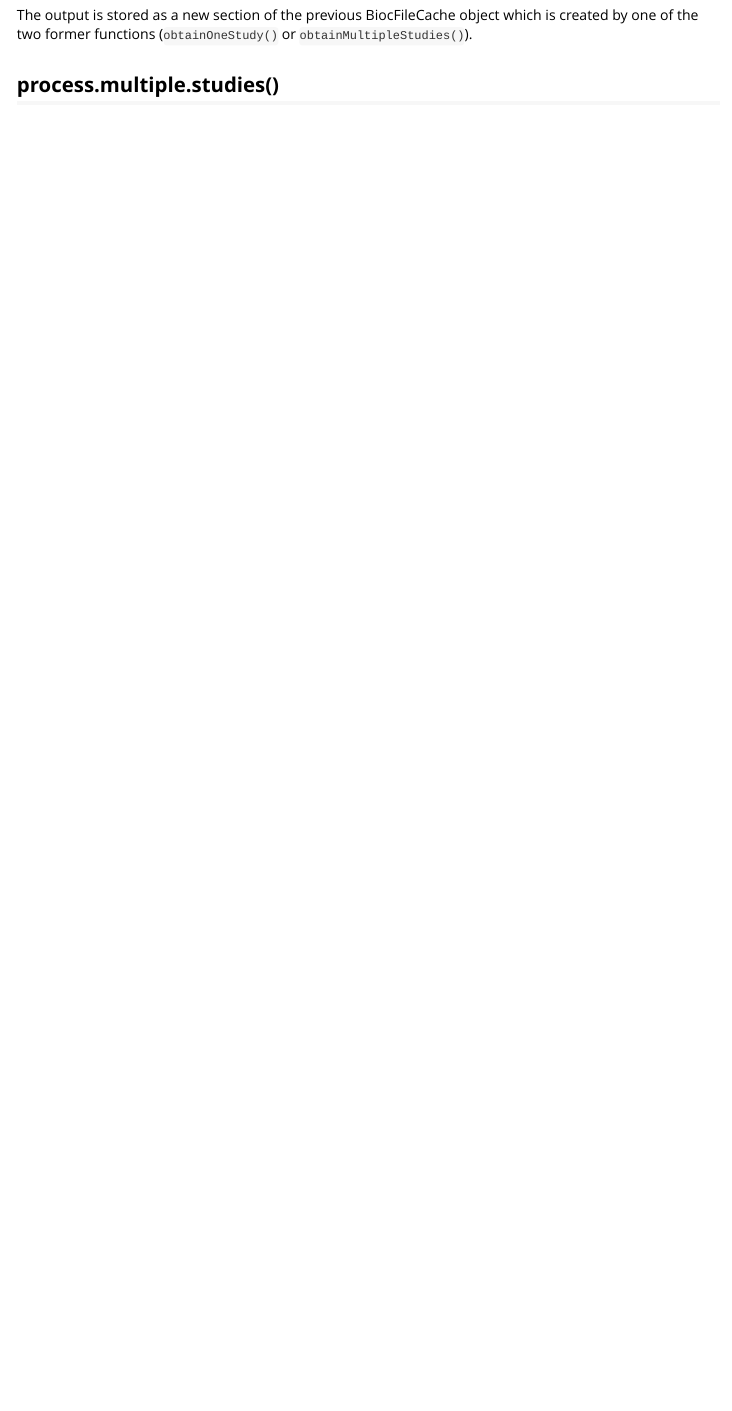
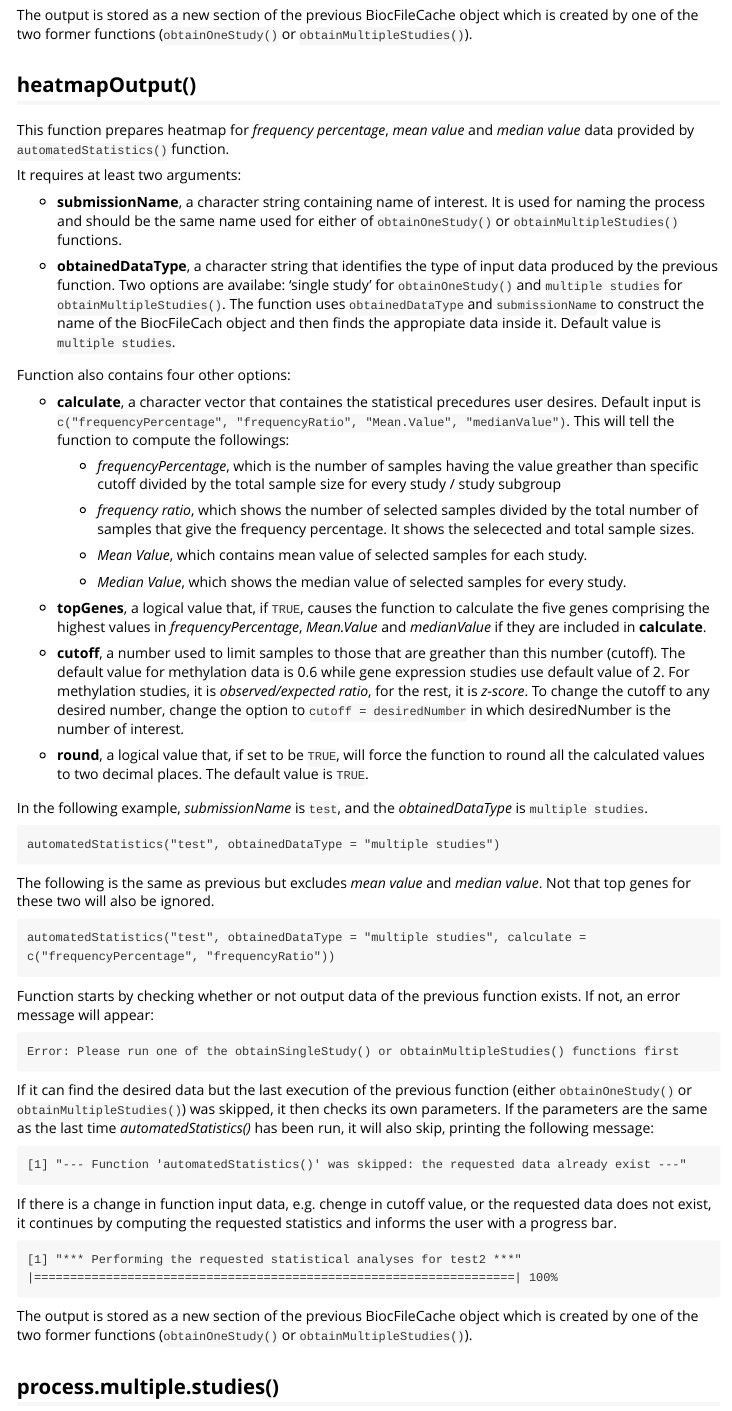
Before and after one commit to armanshahrisa/cbaf, an R Markdown document (vignettes/cbat.Rmd): the page in a window 1100 px wide, from 5420 px down. Rendered offline with R 4.5, knitr and Pandoc, with nearby package versions.

Commit message:
- More complete vignette - Fixing an error for availableData() when the cancer has no data

````diff
--- a/vignettes/cbat.Rmd
+++ b/vignettes/cbat.Rmd
@@ -261,6 +261,77 @@ The output is stored as a new section of the previous BiocFileCache object which
 
 
 
+## heatmapOutput()
+
+This function prepares heatmap for _frequency percentage_, _mean value_ and _median value_ data provided by `automatedStatistics()` function.
+
+
+It requires at least two arguments:
+
+- __submissionName__, a character string containing name of interest. It is used for naming the process and should be the same name used for either of `obtainOneStudy()` or `obtainMultipleStudies()` functions.
+
+- __obtainedDataType__, a character string that identifies the type of input data produced by the previous function. Two options are availabe: 'single study' for `obtainOneStudy()` and `multiple studies` for `obtainMultipleStudies()`. The function uses `obtainedDataType` and `submissionName` to construct the name of the BiocFileCach object and then finds the appropiate data inside it. Default value is `multiple studies`.
+
+Function also contains four other options:
+
+- __calculate__, a character vector that containes the statistical precedures user desires. Default input is `c("frequencyPercentage", "frequencyRatio", "Mean.Value", "medianValue")`. This will tell the function to compute the followings:
+
+    + _frequencyPercentage_, which is the number of samples having the value greather than specific cutoff divided by the total sample size for every study / study subgroup
+
+    + _frequency ratio_, which shows the number of selected samples divided by the total number of samples that give the frequency percentage. It shows the selecected and total sample sizes.
+
+    + _Mean Value_, which contains mean value of selected samples for each study.
+
+    + _Median Value_, which shows the median value of selected samples for every study.
+
+- __topGenes__, a logical value that, if `TRUE`, causes the function to calculate the five genes comprising the highest values in _frequencyPercentage_, _Mean.Value_ and _medianValue_ if they are included in __calculate__.
+
+- __cutoff__, a number used to limit samples to those that are greather than this number (cutoff). The default value for methylation data is 0.6 while gene expression studies use default value of 2. For methylation studies, it is _observed/expected ratio_, for the rest, it is _z-score_. To change the cutoff to any desired number, change the option to `cutoff = desiredNumber` in which desiredNumber is the number of interest.
+
+- __round__, a logical value that, if set to be `TRUE`, will force the function to round all the calculated values to two decimal places. The default value is `TRUE`.
+
+
+In the following example, _submissionName_ is `test`,  and the _obtainedDataType_ is `multiple studies`.
+
+
+```
+automatedStatistics("test", obtainedDataType = "multiple studies")
+
+```
+The following is the same as previous but excludes _mean value_ and _median value_. Not that top genes for these two will also be ignored.
+
+
+```
+automatedStatistics("test", obtainedDataType = "multiple studies", calculate = c("frequencyPercentage", "frequencyRatio"))
+
+```
+Function starts by checking whether or not output data of the previous function exists. If not, an error message will appear:
+
+```
+Error: Please run one of the obtainSingleStudy() or obtainMultipleStudies() functions first
+```
+If it can find the desired data but the last execution of the previous function (either `obtainOneStudy()` or `obtainMultipleStudies()`) was skipped, it then checks its own parameters. If the parameters are the same as the last time _automatedStatistics()_ has been run, it will also skip, printing the following message:
+
+```
+[1] "--- Function 'automatedStatistics()' was skipped: the requested data already exist ---"
+```
+
+If there is a change in function input data, e.g. chenge in cutoff value, or the requested data does not exist, it continues by computing the requested statistics and informs the user with a progress bar.
+
+```
+[1] "*** Performing the requested statistical analyses for test2 ***"
+|===================================================================| 100%
+```
+The output is stored as a new section of the previous BiocFileCache object which is created by one of the two former functions (`obtainOneStudy()` or `obtainMultipleStudies()`).
+
+
+
+
+
+
+
+
+
 
 
 
````
Also changed, not shown: R/cbaf-availableData.R (+36 -6 lines), vignettes/cbat.html.
